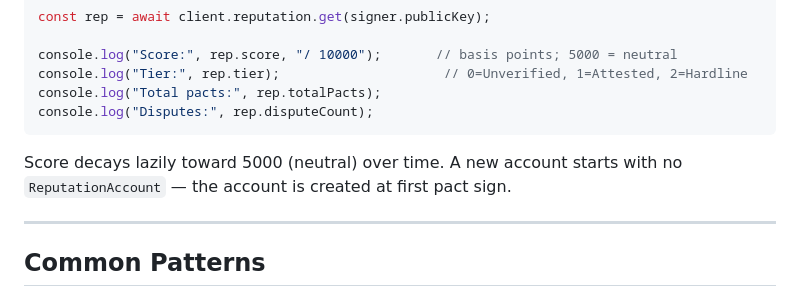
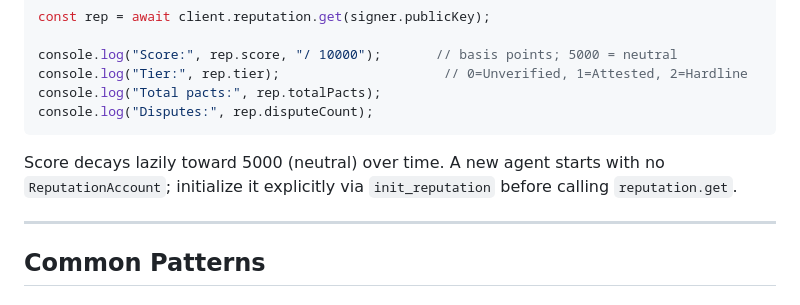
Before and after one commit to casematelabs/holdfastprotocol, a Markdown page: docs/dev/quickstart.md, the part around the change. Drawn GitHub-style.

````diff
--- a/docs/dev/quickstart.md
+++ b/docs/dev/quickstart.md
@@ -249,7 +249,7 @@ console.log("Total pacts:", rep.totalPacts);
 console.log("Disputes:", rep.disputeCount);
 ```
 
-Score decays lazily toward 5000 (neutral) over time. A new account starts with no `ReputationAccount` — the account is created at first pact sign.
+Score decays lazily toward 5000 (neutral) over time. A new agent starts with no `ReputationAccount`; initialize it explicitly via `init_reputation` before calling `reputation.get`.
 
 ---
 
````
Also changed, not shown: examples/holdfast-quickstart/README.md (+2 -2 lines), holdfast/sdk/README.md (+2 -0 lines).
